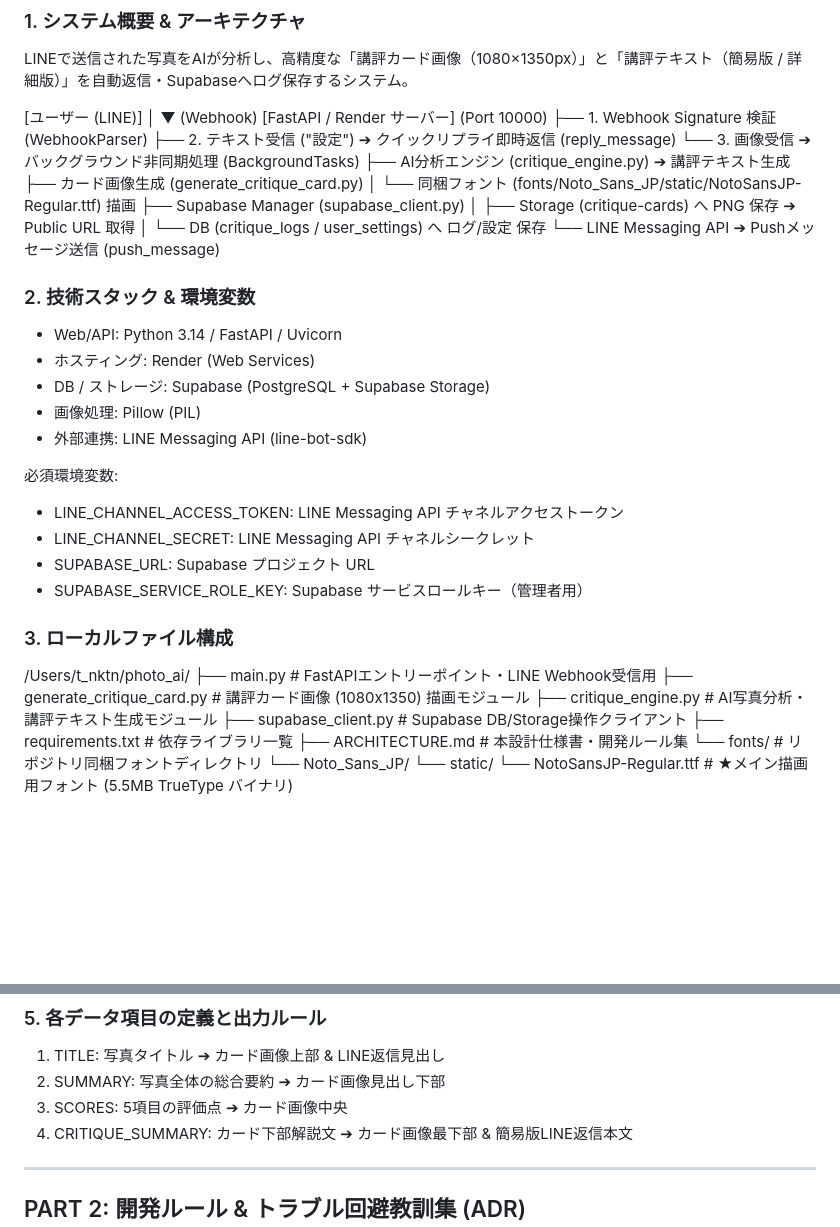
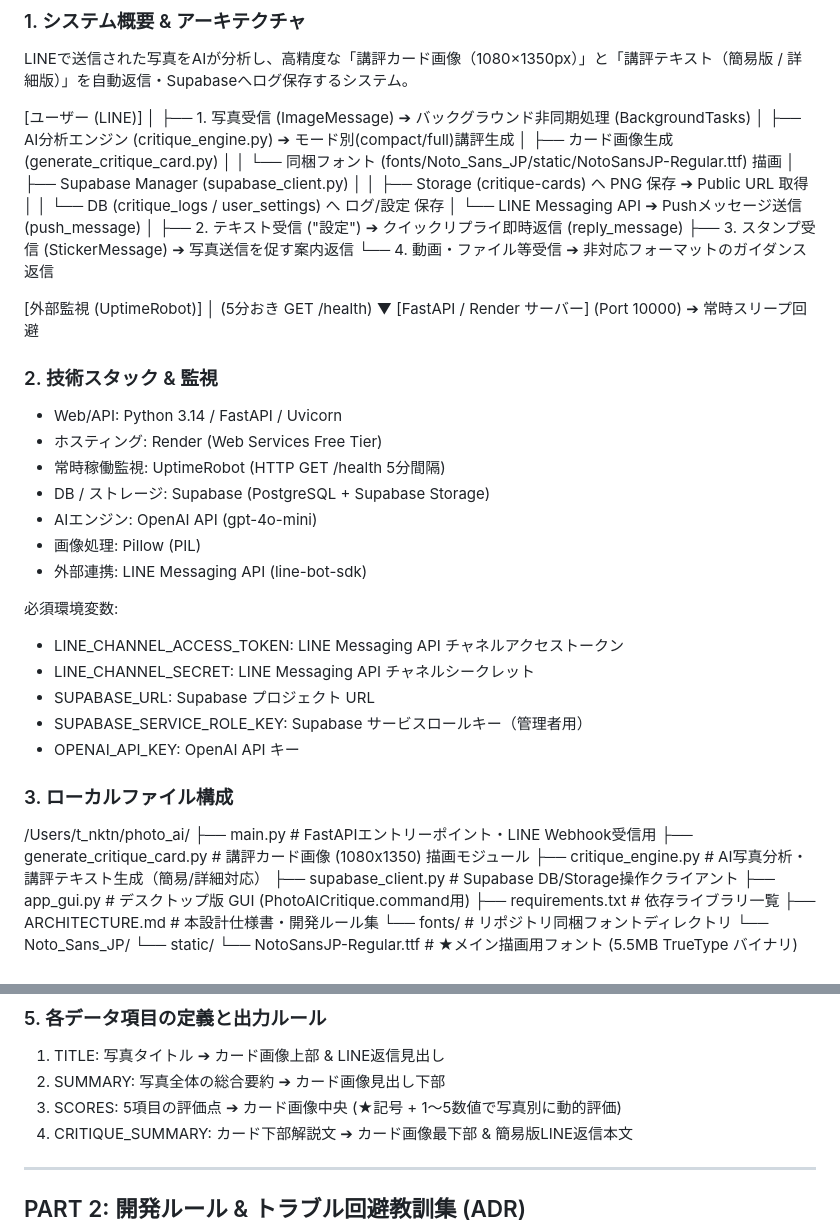
Before and after one commit to nktn-arch01/photo-critique-bot, a Markdown page: ARCHITECTURE.md, 2 parts joined by grey strips. GitHub-like rendering; blank space fills up the shorter version.

Commit message:
Docs: Update ARCHITECTURE.md with today's optimization and rule additions

```diff
--- a/ARCHITECTURE.md
+++ b/ARCHITECTURE.md
@@ -9,23 +9,30 @@ LINEで送信された写真をAIが分析し、高精度な「講評カード
 
 [ユーザー (LINE)]
       │
-      ▼ (Webhook)
-[FastAPI / Render サーバー] (Port 10000)
-   ├── 1. Webhook Signature 検証 (WebhookParser)
-   ├── 2. テキスト受信 ("設定") ➔ クイックリプライ即時返信 (reply_message)
-   └── 3. 画像受信 ➔ バックグラウンド非同期処理 (BackgroundTasks)
-            ├── AI分析エンジン (critique_engine.py) ➔ 講評テキスト生成
-            ├── カード画像生成 (generate_critique_card.py)
-            │      └── 同梱フォント (fonts/Noto_Sans_JP/static/NotoSansJP-Regular.ttf) 描画
-            ├── Supabase Manager (supabase_client.py)
-            │      ├── Storage (critique-cards) へ PNG 保存 ➔ Public URL 取得
-            │      └── DB (critique_logs / user_settings) へ ログ/設定 保存
-            └── LINE Messaging API ➔ Pushメッセージ送信 (push_message)
+      ├── 1. 写真受信 (ImageMessage) ➔ バックグラウンド非同期処理 (BackgroundTasks)
+      │      ├── AI分析エンジン (critique_engine.py) ➔ モード別(compact/full)講評生成
+      │      ├── カード画像生成 (generate_critique_card.py)
+      │      │      └── 同梱フォント (fonts/Noto_Sans_JP/static/NotoSansJP-Regular.ttf) 描画
+      │      ├── Supabase Manager (supabase_client.py)
+      │      │      ├── Storage (critique-cards) へ PNG 保存 ➔ Public URL 取得
+      │      │      └── DB (critique_logs / user_settings) へ ログ/設定 保存
+      │      └── LINE Messaging API ➔ Pushメッセージ送信 (push_message)
+      │
+      ├── 2. テキスト受信 ("設定") ➔ クイックリプライ即時返信 (reply_message)
+      ├── 3. スタンプ受信 (StickerMessage) ➔ 写真送信を促す案内返信
+      └── 4. 動画・ファイル等受信 ➔ 非対応フォーマットのガイダンス返信
 
-### 2. 技術スタック & 環境変数
+[外部監視 (UptimeRobot)]
+      │ (5分おき GET /health)
+      ▼
+[FastAPI / Render サーバー] (Port 10000) ➔ 常時スリープ回避
+
+### 2. 技術スタック & 監視
 - Web/API: Python 3.14 / FastAPI / Uvicorn
-- ホスティング: Render (Web Services)
+- ホスティング: Render (Web Services Free Tier)
+- 常時稼働監視: UptimeRobot (HTTP GET /health 5分間隔)
 - DB / ストレージ: Supabase (PostgreSQL + Supabase Storage)
+- AIエンジン: OpenAI API (gpt-4o-mini)
 - 画像処理: Pillow (PIL)
 - 外部連携: LINE Messaging API (line-bot-sdk)
 
@@ -34,13 +41,15 @@ LINEで送信された写真をAIが分析し、高精度な「講評カード
 - LINE_CHANNEL_SECRET: LINE Messaging API チャネルシークレット
 - SUPABASE_URL: Supabase プロジェクト URL
 - SUPABASE_SERVICE_ROLE_KEY: Supabase サービスロールキー（管理者用）
+- OPENAI_API_KEY: OpenAI API キー
 
 ### 3. ローカルファイル構成
 /Users/t_nktn/photo_ai/
 ├── main.py                     # FastAPIエントリーポイント・LINE Webhook受信用
 ├── generate_critique_card.py   # 講評カード画像 (1080x1350) 描画モジュール
-├── critique_engine.py          # AI写真分析・講評テキスト生成モジュール
+├── critique_engine.py          # AI写真分析・講評テキスト生成（簡易/詳細対応）
 ├── supabase_client.py          # Supabase DB/Storage操作クライアント
+├── app_gui.py                  # デスクトップ版 GUI (PhotoAICritique.command用)
 ├── requirements.txt            # 依存ライブラリ一覧
 ├── ARCHITECTURE.md             # 本設計仕様書・開発ルール集
 └── fonts/                      # リポジトリ同梱フォントディレクトリ
@@ -73,7 +82,7 @@ LINEで送信された写真をAIが分析し、高精度な「講評カード
 ### 5. 各データ項目の定義と出力ルール
 1. TITLE: 写真タイトル ➔ カード画像上部 & LINE返信見出し
 2. SUMMARY: 写真全体の総合要約 ➔ カード画像見出し下部
-3. SCORES: 5項目の評価点 ➔ カード画像中央
+3. SCORES: 5項目の評価点 ➔ カード画像中央 (★記号 + 1〜5数値で写真別に動的評価)
 4. CRITIQUE_SUMMARY: カード下部解説文 ➔ カード画像最下部 & 簡易版LINE返信本文
 
 ---
```
Also changed, not shown: other parts of ARCHITECTURE.md (+18 -0 lines).
